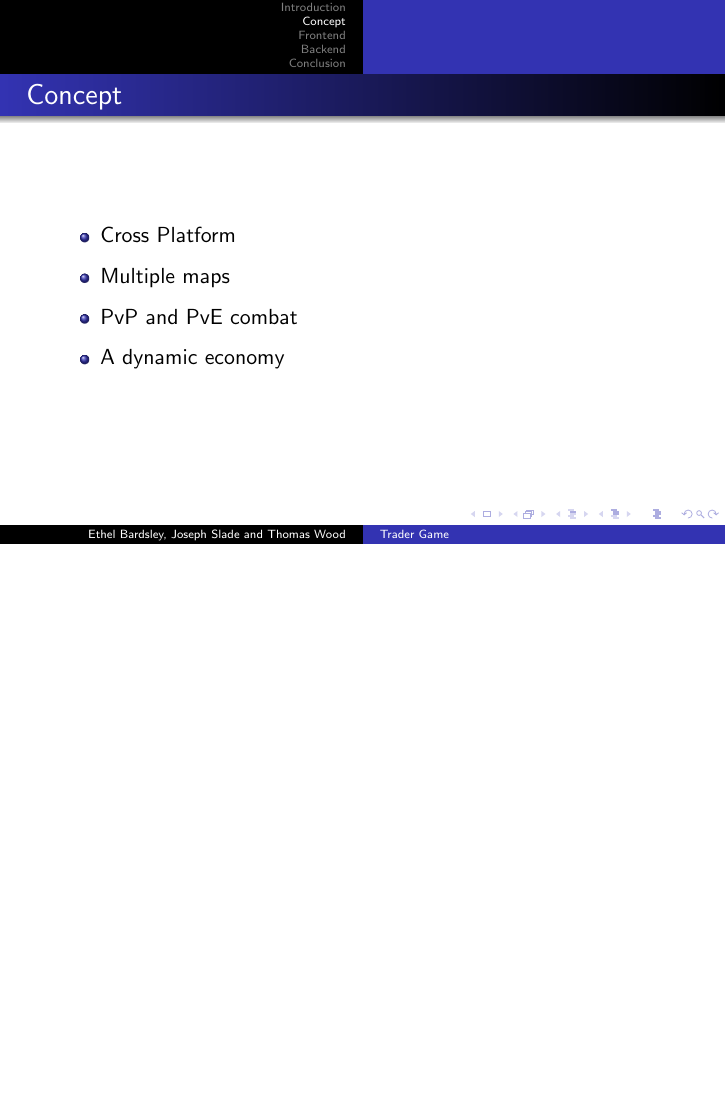
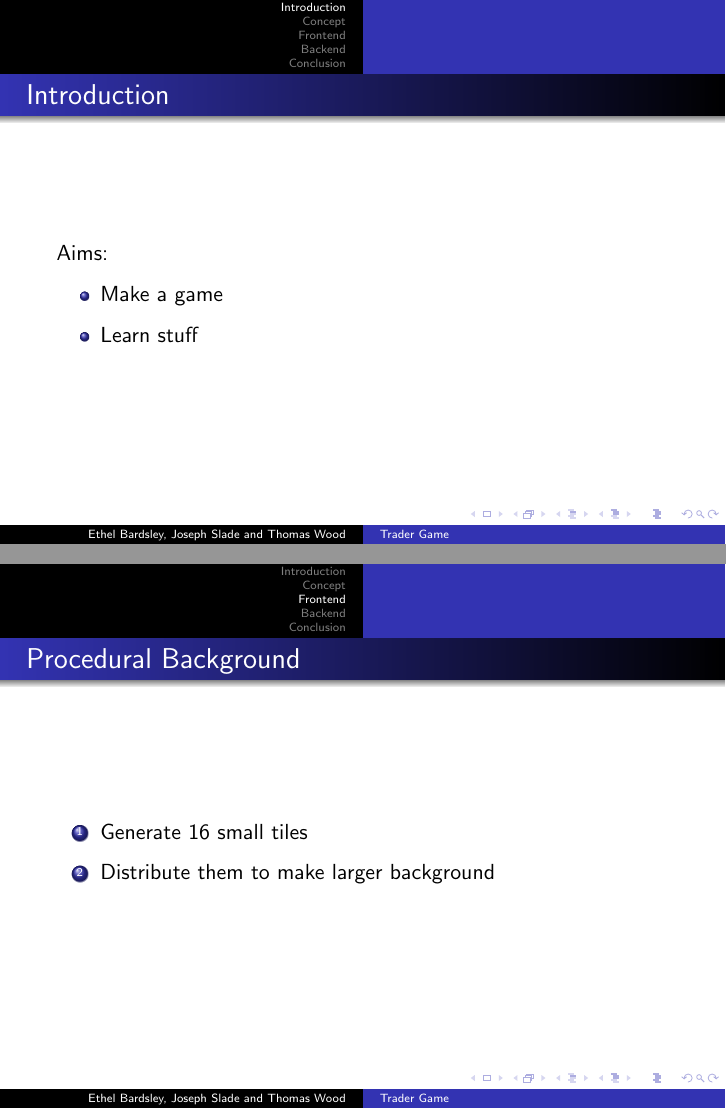
Before and after one commit to IgnoredAmbience/web-game-lab, LaTeX slides (report/presentation.slides.tex, which reads report/presentation.tex): page 3 of 9 before the commit and pages 2 and 7 of 10 after it, the two joined at a grey line, the shorter picture padded with empty space. Compiled offline with pdfLaTeX.

Commit message:
Really vague intro/renderer additions

```diff
--- a/report/presentation.tex
+++ b/report/presentation.tex
@@ -18,6 +18,11 @@
 
 \section{Introduction}
 \begin{frame}{Introduction}
+  Aims:
+    \begin{itemize}
+      \item Make a game
+      \item Learn stuff
+    \end{itemize}
 \end{frame}
 
 \section{Concept}
@@ -71,6 +76,13 @@
   \end{itemize}
 \end{frame}
 
+\begin{frame}{Procedural Background}
+  \begin{enumerate}
+    \item Generate 16 small tiles
+    \item Distribute them to make larger background
+  \end{enumerate}
+\end{frame}
+
 \section{Backend}
 \begin{frame}{Backend}
   \begin{itemize}
```
